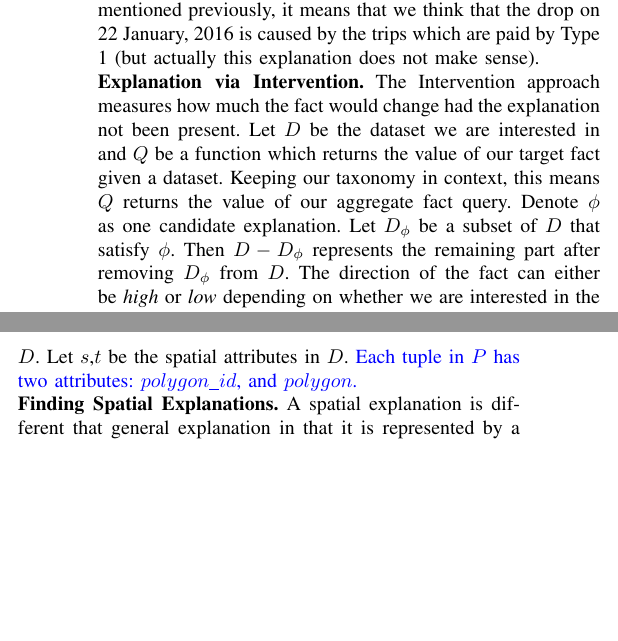
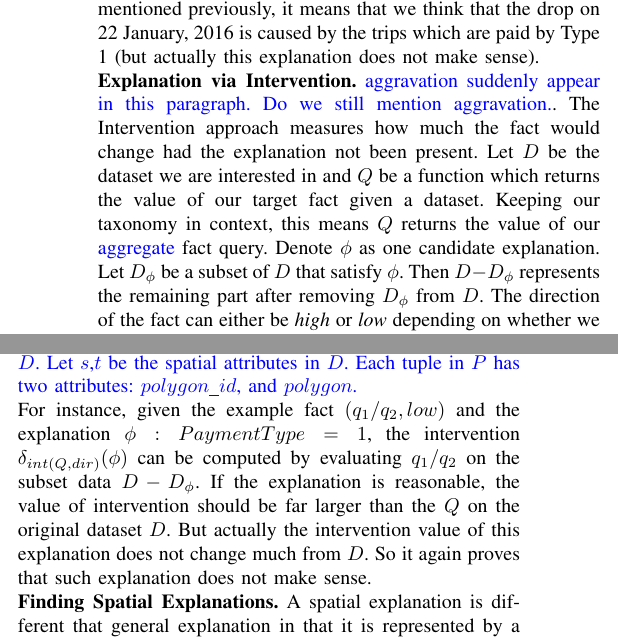
Before and after one commit to YuhanSun/2019_ICDE_Spatial_Explanation, a LaTeX paper (main.tex, which reads preliminaries.tex): two parts of the columns of page 3 of 9, joined at a grey line, cut so that both start at the same text, the shorter picture padded with empty space. Compiled offline with pdfLaTeX; a missing font is replaced by an installed copy or a similar font; a LaTeX package or settings file that is missing is left out.

Commit message:
intervention example

```diff
--- a/preliminaries.tex
+++ b/preliminaries.tex
@@ -152,7 +152,8 @@ Such a {\explanation} indicates all the data tuples that satisfy this predicate.
 
 {\bf {Explanation via Intervention.}}
 %\my{Intervention is an approach inspired by the concept of influence. It builds on the \my{aggravation} approach(Section~\ref{sec:aggravation}).}
-The Intervention approach measures how much the {\fact} would change had the explanation not been present. Let $D$ be the dataset we are interested in and $Q$ be a function which returns the value of our target {\fact} given a dataset. Keeping our taxonomy in context, this means $Q$ returns the value of our aggregate {\fact} query. Denote $\phi$ as one candidate {\explanation}.
+\my{aggravation suddenly appear in this paragraph. Do we still mention aggravation.}.
+The Intervention approach measures how much the {\fact} would change had the explanation not been present. Let $D$ be the dataset we are interested in and $Q$ be a function which returns the value of our target {\fact} given a dataset. Keeping our taxonomy in context, this means $Q$ returns the value of our \my{aggregate} {\fact} query. Denote $\phi$ as one candidate {\explanation}.
 %Let $\Delta_\phi \leftarrow \sigma_\phi(D)$ be a subset of $D$ that satisfy $\phi$.
 Let $D_{\phi}$ be a subset of $D$ that satisfy $\phi$.
 Then $D - D_{\phi}$ represents the remaining part after removing $D_{\phi}$ from $D$. The direction of the {\fact} can either be \textit{high} or \textit{low} depending on whether we are interested in the greatest or least values of {\fact} respectively. Given a dataset $D$, a {\fact}$(Q, dir)$, the degree of an {\explanation} $\phi$ by intervention can be defined as follows:
@@ -165,8 +166,10 @@ Q(D-D_{\phi}), & \text{otherwise}
 \end{equation}
 
 The degree of candidate explanation by intervention must be higher the closer we are to the direction of the observation, therefore, we use the negative value when the direction is high. If the influence of the candidate explanation is high, it will result in a low observation value once the candidate explanation is removed from the dataset.
-Since intervention extends the idea presented by aggravation, it has similar issues when it comes to the number of permutations for candidate explanations. Similar to our approach in aggravation(Section~\ref{sec:aggravation}), we can reduce the number of permutations by \my{bucketing} the attributes. We can extend intervention for spatial observations and explanations the same way we did for aggravation. The set $P$ consists of distinct non overlapping polygons in our dataset $D$. Let $s$,$t$ be the spatial attributes in $D$. \my{Each tuple in $P$ has two attributes: $polygon\_id$, and $polygon$.}
+\my{Since intervention extends the idea presented by aggravation, it has similar issues when it comes to the number of permutations for candidate explanations.
+Similar to our approach in aggravation(Section~\ref{sec:aggravation}), we can reduce the number of permutations by \my{bucketing} the attributes.} We can extend intervention for spatial observations and explanations the same way we did for aggravation. \my{The set $P$ consists of distinct non overlapping polygons in our dataset $D$. Let $s$,$t$ be the spatial attributes in $D$. Each tuple in $P$ has two attributes: $polygon\_id$, and $polygon$.}
 
+For instance, given the example {\fact} $(q_1/q_2, low)$ and the {\explanation} $\phi: PaymentType = 1$, the intervention $\delta_{int(Q, dir)}(\phi)$ can be computed by evaluating $q_1/q_2$ on the subset data $D-D_\phi$. If the {\explanation} is reasonable, the value of intervention should be far larger than the $Q$ on the original dataset $D$. But actually the intervention value of this {\explanation} does not change much from $D$. So it again proves that such {\explanation} does not make sense.
 
 {\bf Finding Spatial Explanations.}
 %{\bf Spatial {\Explanation}.}
```
